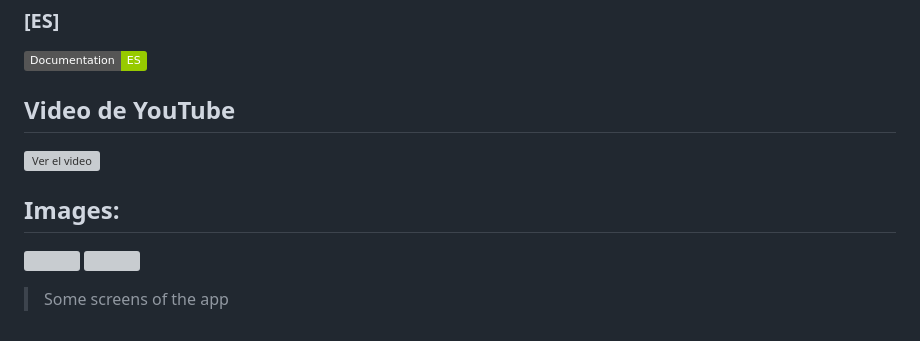
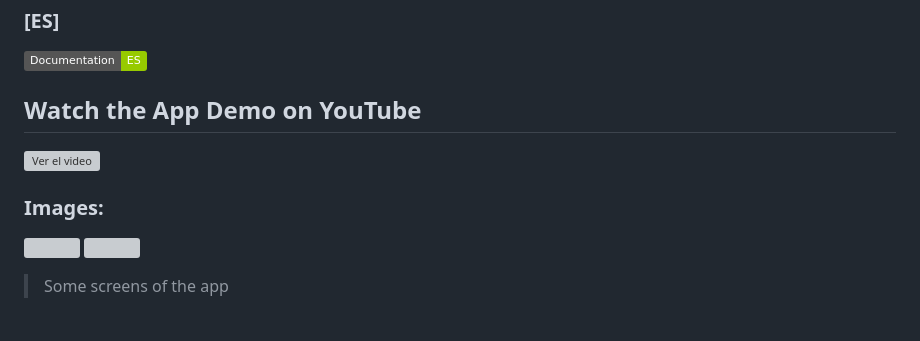
Before and after one commit to LucasCallamullo/E-commerce-App-Web, a Markdown page: README.md, the part around the change. GitHub-like rendering; badges without logos; grey boxes are pictures that could not be loaded.

```diff
--- a/README.md
+++ b/README.md
@@ -51,12 +51,11 @@ Este proyecto es una WebApp de Ecommerce completamente funcional desarrollada co
 ### [ES]
 [![Documentation ES](https://img.shields.io/badge/Documentation-ES-green)](https://github.com/LucasCallamullo/APP-Mobile-in-Python/blob/main/Read_es.md)
 
-## Video de YouTube
+## Watch the App Demo on YouTube
 [![Ver el video](https://img.youtube.com/vi/Hkyp8LaPAPg/0.jpg)](https://www.youtube.com/watch?v=Hkyp8LaPAPg)
 
 
-
-## Images:
+### Images:
 ![](https://i.pinimg.com/736x/73/5b/6e/735b6ebb2cf852e28472a2efcc378e9e.jpg)
 ![](https://i.pinimg.com/736x/e1/1b/8a/e11b8a41f2f803cb0bcbcc735b4fcbbf.jpg)
 
```
